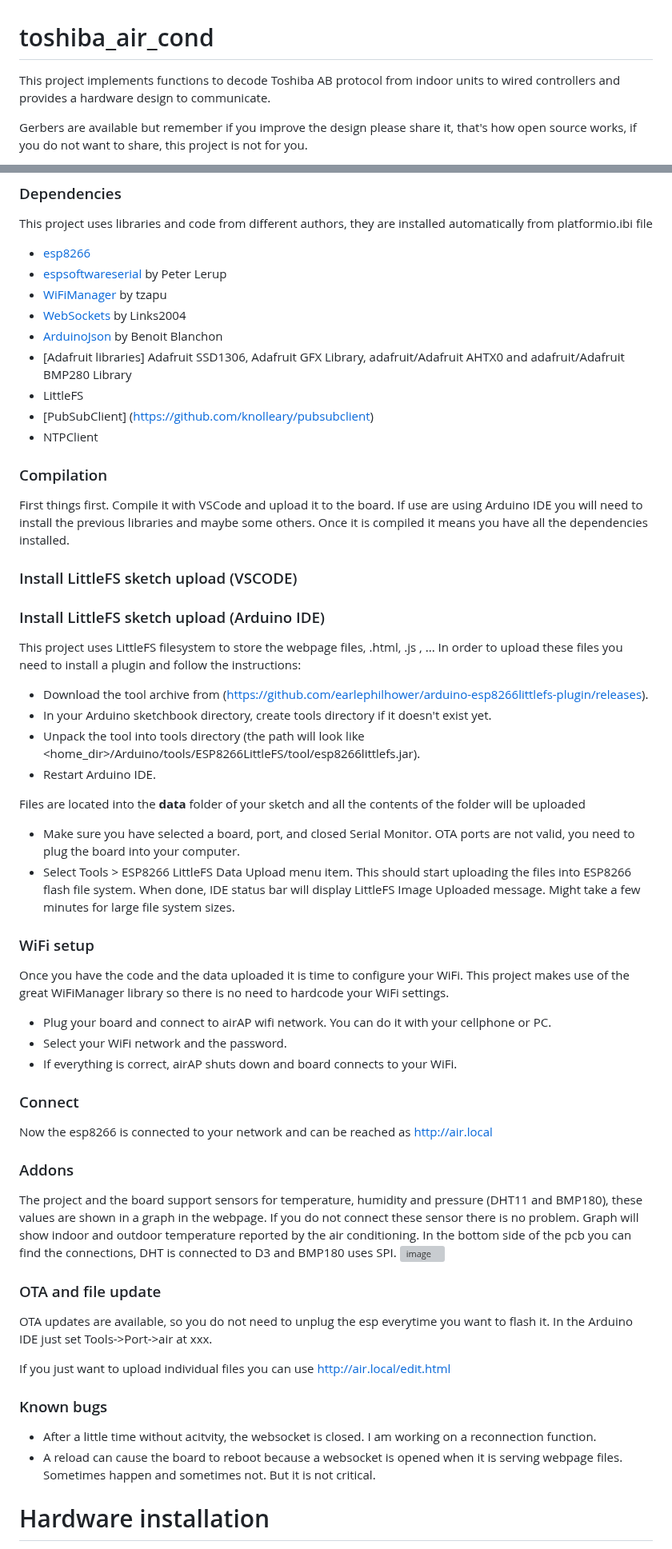
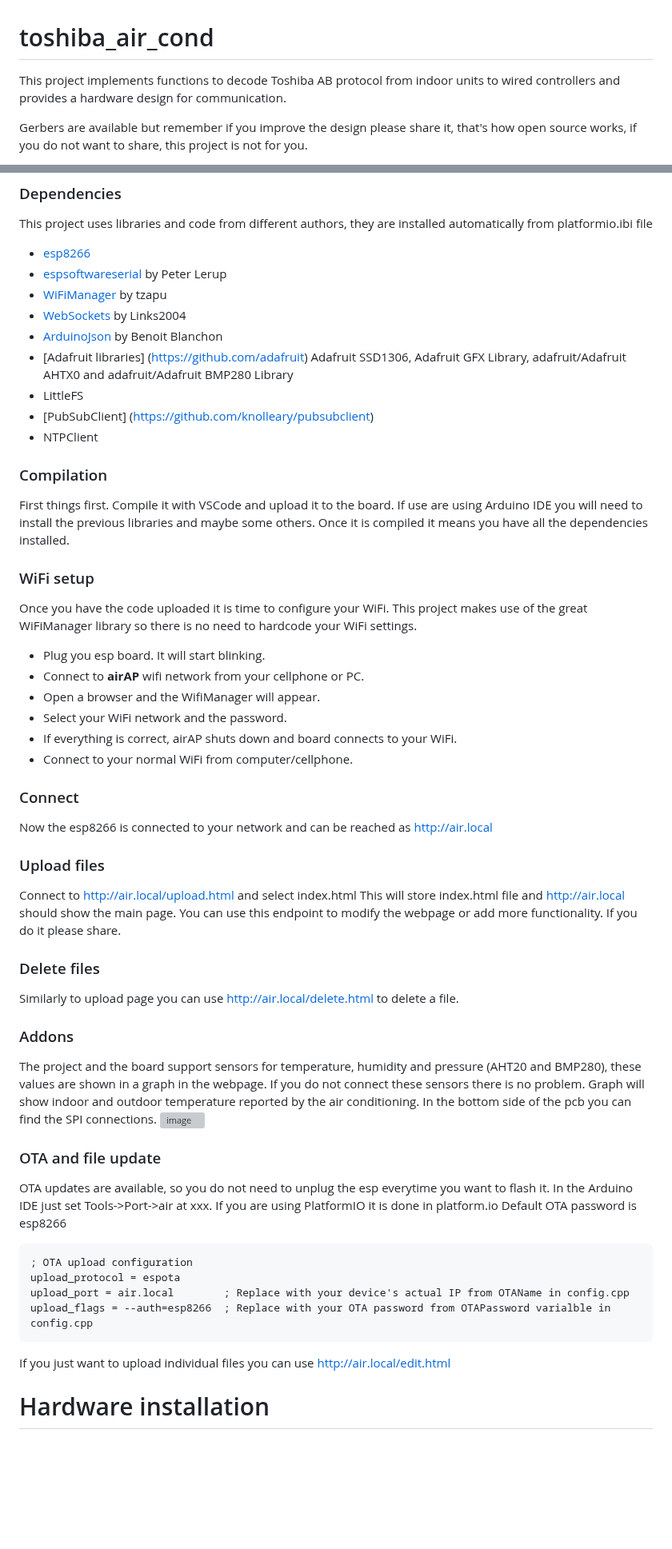
Before and after one commit to issalig/toshiba_air_cond, a Markdown page: README.md, 2 parts joined by grey strips. Shown at 80% size. Drawn GitHub-style; blank space fills up the shorter version; grey boxes are pictures that could not be loaded.

````diff
--- a/README.md
+++ b/README.md
@@ -1,5 +1,5 @@
 # toshiba_air_cond
-This project implements functions to decode Toshiba AB protocol from indoor units to wired controllers and provides a hardware design to communicate.
+This project implements functions to decode Toshiba AB protocol from indoor units to wired controllers and provides a hardware design for communication.
 
 Gerbers are available but remember if you improve the design please share it, that's how open source works, if you do not want to share, this project is not for you.
 
@@ -28,7 +28,7 @@ This project uses libraries and code from different authors, they are installed
 - [WiFiManager](https://github.com/tzapu/WiFiManager) by tzapu
 - [WebSockets](https://github.com/Links2004/arduinoWebSockets) by Links2004
 - [ArduinoJson](https://github.com/bblanchon/ArduinoJson) by Benoit Blanchon
-- [Adafruit libraries] Adafruit SSD1306, Adafruit GFX Library, adafruit/Adafruit AHTX0 and adafruit/Adafruit BMP280 Library
+- [Adafruit libraries] (https://github.com/adafruit) Adafruit SSD1306, Adafruit GFX Library, adafruit/Adafruit AHTX0 and adafruit/Adafruit BMP280 Library
 - LittleFS
 - [PubSubClient] (https://github.com/knolleary/pubsubclient)
 - NTPClient
@@ -36,42 +36,46 @@ This project uses libraries and code from different authors, they are installed
 ### Compilation
 First things first. Compile it with VSCode and upload it to the board. If use are using Arduino IDE you will need to install the previous libraries and maybe some others. Once it is compiled it means you have all the dependencies installed.
 
-### Install LittleFS sketch upload (VSCODE)
-
-### Install LittleFS sketch upload (Arduino IDE)
-This project uses LittleFS filesystem to store the webpage files, .html, .js , ...
-In order to upload these files you need to install a plugin and follow the instructions:
-- Download the tool archive from (https://github.com/earlephilhower/arduino-esp8266littlefs-plugin/releases).
-- In your Arduino sketchbook directory, create tools directory if it doesn't exist yet.
-- Unpack the tool into tools directory (the path will look like <home_dir>/Arduino/tools/ESP8266LittleFS/tool/esp8266littlefs.jar).
-- Restart Arduino IDE.
-
-Files are located into the **data** folder of your sketch and all the contents of the folder will be uploaded
-- Make sure you have selected a board, port, and closed Serial Monitor. OTA ports are not valid, you need to plug the board into your computer.
-- Select Tools > ESP8266 LittleFS Data Upload menu item. This should start uploading the files into ESP8266 flash file system. When done, IDE status bar will display LittleFS Image Uploaded message. Might take a few minutes for large file system sizes.
-
 ### WiFi setup
-Once you have the code and the data uploaded it is time to configure your WiFi. This project makes use of the great WiFiManager library so there is no need to hardcode your WiFi settings.
-- Plug your board and connect to airAP wifi network. You can do it with your cellphone or PC.
+Once you have the code uploaded it is time to configure your WiFi. This project makes use of the great WiFiManager library so there is no need to hardcode your WiFi settings.
+- Plug you esp board. It will start blinking.
+- Connect to **airAP** wifi network from your cellphone or PC.
+- Open a browser and the WifiManager will appear.
 - Select your WiFi network and the password.
 - If everything is correct, airAP shuts down and board connects to your WiFi.
+- Connect to your normal WiFi from computer/cellphone.
 
 ### Connect
 Now the esp8266 is connected to your network and can be reached as http://air.local
 
+### Upload files
+Connect to http://air.local/upload.html and select index.html
+This will store index.html file and http://air.local should show the main page.
+You can use this endpoint to modify the webpage or add more functionality. If you do it please share.
+
+### Delete files
+Similarly to upload page you can use http://air.local/delete.html to delete a file.
+
 ### Addons
-The project and the board support sensors for temperature, humidity and pressure (DHT11 and BMP180), these values are shown in a graph in the webpage. If you do not connect these sensor there is no problem. Graph will show indoor and outdoor temperature reported by the air conditioning.
-In the bottom side of the pcb you can find the connections, DHT is connected to D3 and BMP180 uses SPI.
+The project and the board support sensors for temperature, humidity and pressure (AHT20 and BMP280), these values are shown in a graph in the webpage. If you do not connect these sensors there is no problem. Graph will show indoor and outdoor temperature reported by the air conditioning.
+In the bottom side of the pcb you can find the SPI connections.
 ![image](https://user-images.githubusercontent.com/7136948/148600587-4383e831-2e45-4c01-80d2-e20d8952b76c.png)
 
 ### OTA and file update
 OTA updates are available, so you do not need to unplug the esp everytime you want to flash it. In the Arduino IDE just set Tools->Port->air at xxx.
+If you are using PlatformIO it is done in platform.io
+Default OTA password is esp8266
+
+```
+; OTA upload configuration
+upload_protocol = espota
+upload_port = air.local        ; Replace with your device's actual IP from OTAName in config.cpp
+upload_flags = --auth=esp8266  ; Replace with your OTA password from OTAPassword varialble in config.cpp
+```
+
 
 If you just want to upload individual files you can use http://air.local/edit.html
 
-### Known bugs
-- After a little time without acitvity, the websocket is closed. I am working on a reconnection function.
-- A reload can cause the board to reboot because a websocket is opened when it is serving webpage files. Sometimes happen and sometimes not. But it is not critical.
 
 # Hardware installation
 You will need an esp8266, a circuit for adapting signals to esp8266, a USB power supply, a a couple of dupont (female) wires.
````
